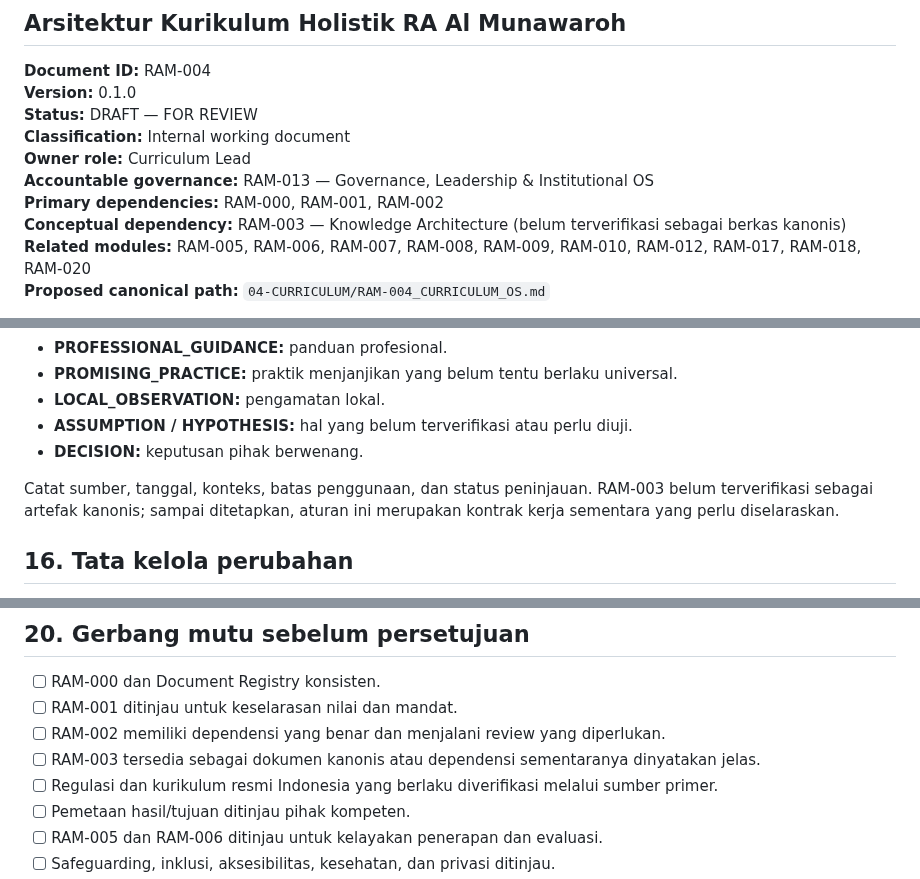
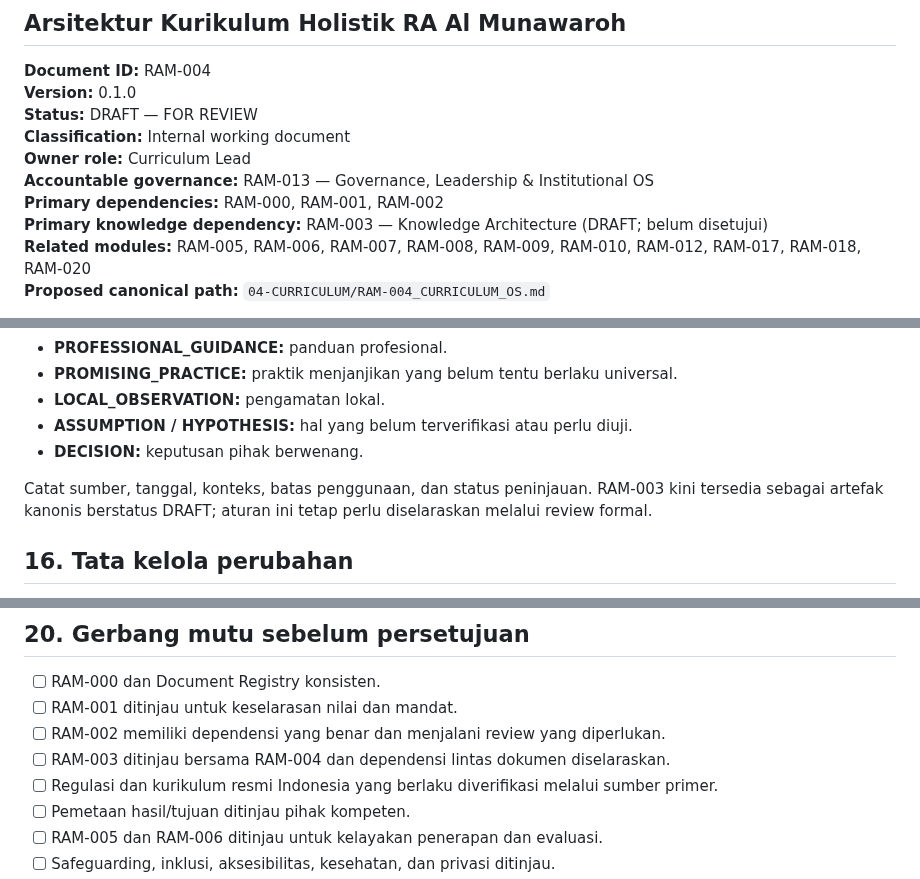
Before and after one commit to gunaracorp/ra-al-munawaroh-os, a Markdown page: 04-CURRICULUM/RAM-004_CURRICULUM_OS.md, 3 parts joined by grey strips. Drawn GitHub-style.

Commit message:
docs(RAM-004): align knowledge dependency metadata with RAM-003

```diff
--- a/04-CURRICULUM/RAM-004_CURRICULUM_OS.md
+++ b/04-CURRICULUM/RAM-004_CURRICULUM_OS.md
@@ -9,7 +9,7 @@
 **Owner role:** Curriculum Lead
 **Accountable governance:** RAM-013 — Governance, Leadership & Institutional OS
 **Primary dependencies:** RAM-000, RAM-001, RAM-002
-**Conceptual dependency:** RAM-003 — Knowledge Architecture (belum terverifikasi sebagai berkas kanonis)
+**Primary knowledge dependency:** RAM-003 — Knowledge Architecture (DRAFT; belum disetujui)
 **Related modules:** RAM-005, RAM-006, RAM-007, RAM-008, RAM-009, RAM-010, RAM-012, RAM-017, RAM-018, RAM-020
 **Proposed canonical path:** `04-CURRICULUM/RAM-004_CURRICULUM_OS.md`
 
@@ -224,7 +224,7 @@ Setiap keputusan penting harus membedakan:
 - **ASSUMPTION / HYPOTHESIS:** hal yang belum terverifikasi atau perlu diuji.
 - **DECISION:** keputusan pihak berwenang.
 
-Catat sumber, tanggal, konteks, batas penggunaan, dan status peninjauan. RAM-003 belum terverifikasi sebagai artefak kanonis; sampai ditetapkan, aturan ini merupakan kontrak kerja sementara yang perlu diselaraskan.
+Catat sumber, tanggal, konteks, batas penggunaan, dan status peninjauan. RAM-003 kini tersedia sebagai artefak kanonis berstatus DRAFT; aturan ini tetap perlu diselaraskan melalui review formal.
 
 ## 16. Tata kelola perubahan
 
@@ -295,7 +295,7 @@ Daftar ini adalah rencana, bukan klaim bahwa file turunannya telah dibuat.
 - [ ] RAM-000 dan Document Registry konsisten.
 - [ ] RAM-001 ditinjau untuk keselarasan nilai dan mandat.
 - [ ] RAM-002 memiliki dependensi yang benar dan menjalani review yang diperlukan.
-- [ ] RAM-003 tersedia sebagai dokumen kanonis atau dependensi sementaranya dinyatakan jelas.
+- [ ] RAM-003 ditinjau bersama RAM-004 dan dependensi lintas dokumen diselaraskan.
 - [ ] Regulasi dan kurikulum resmi Indonesia yang berlaku diverifikasi melalui sumber primer.
 - [ ] Pemetaan hasil/tujuan ditinjau pihak kompeten.
 - [ ] RAM-005 dan RAM-006 ditinjau untuk kelayakan penerapan dan evaluasi.
```
